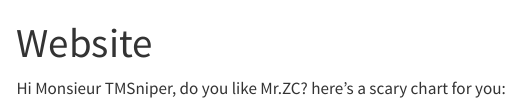
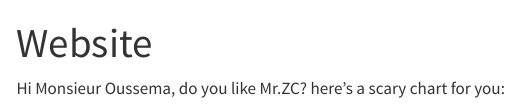
Before and after one commit to AlKeshi/AlKeshi.github.io, a Quarto document (index.qmd): the page in a window 1100 px wide, from its top. Rendered offline with R 4.5, knitr and Pandoc in place of Quarto, with nearby package versions; the code chunks are not run, so their results and figures are left out; menus at the side of the page are left out.

Commit message:
changed index

````diff
--- a/index.qmd
+++ b/index.qmd
@@ -2,7 +2,7 @@
 title: "Website"
 ---
 
-Hi Monsieur TMSniper, do you like Mr.ZC?
+Hi Monsieur Oussema, do you like Mr.ZC?
 here's a scary chart for you:
 ```{python}
 #| echo: false
````
Also changed, not shown: .quarto/idx/index.qmd.json, docs/search.json, 2 other files.
